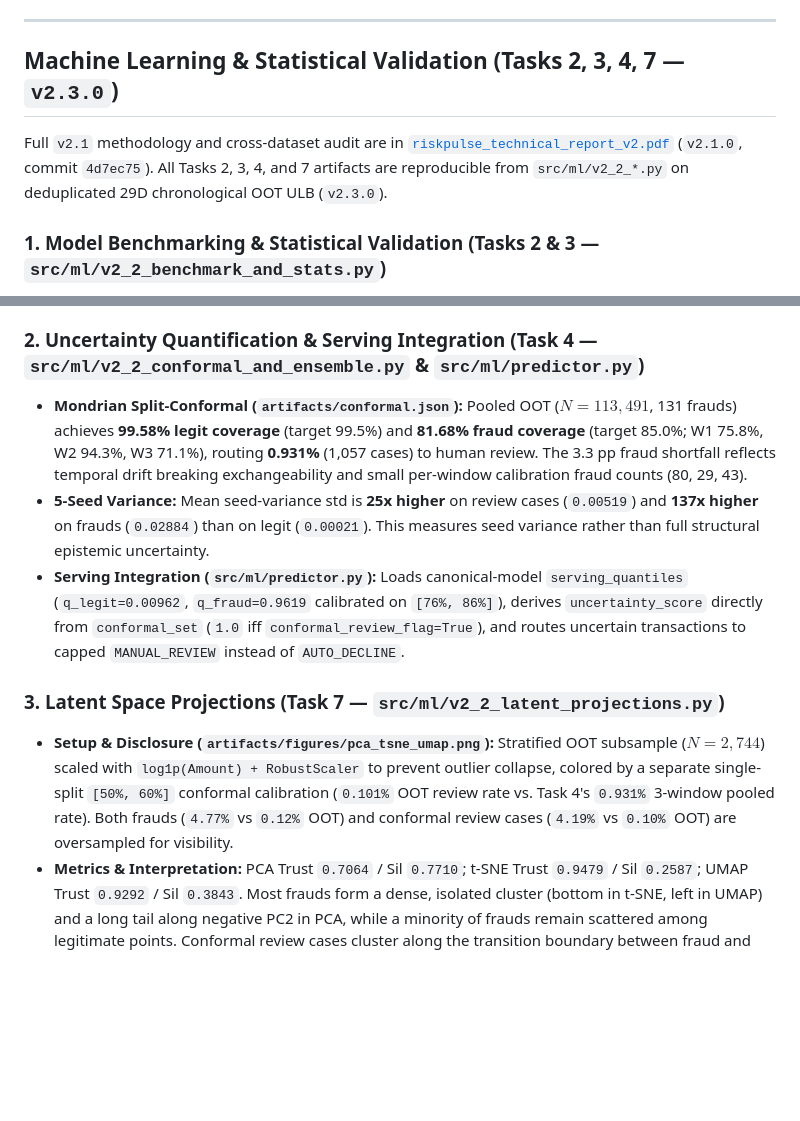
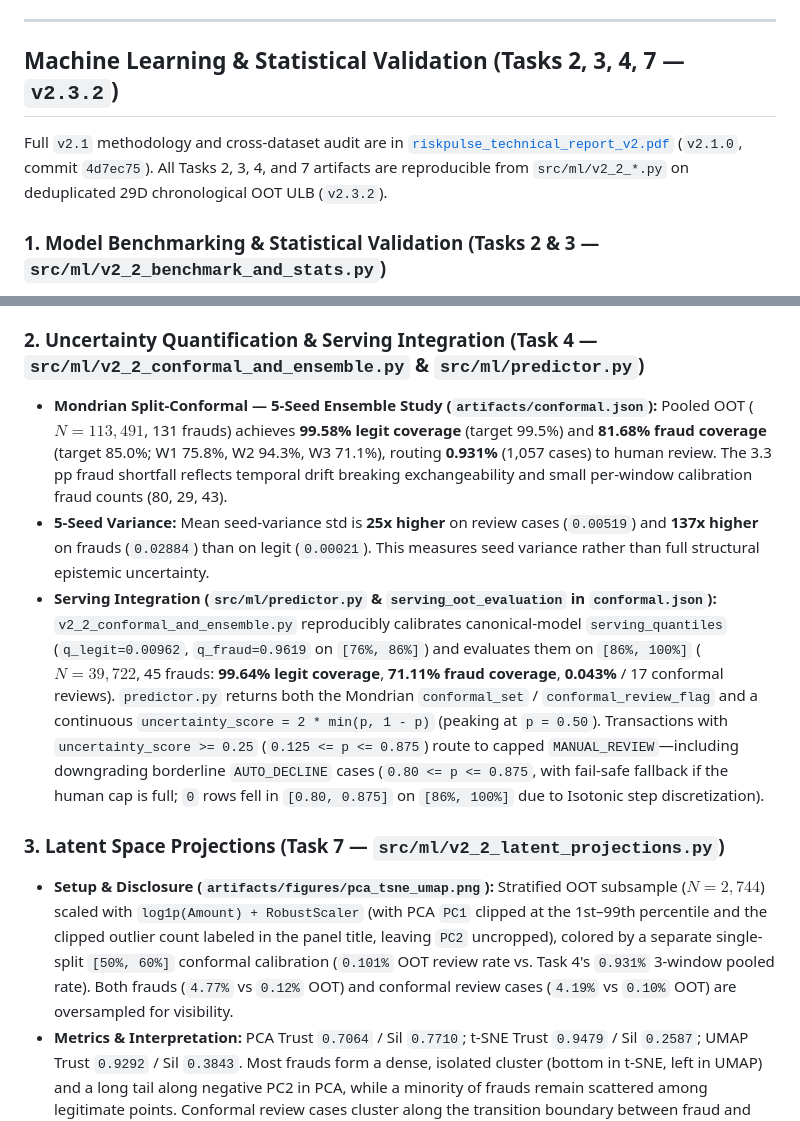
Before and after one commit to RADAHassan/riskpulse-platform, a Markdown page: README.md, 2 parts joined by grey strips. Rendered like a GitHub page; blank space fills up the shorter version.

Commit message:
fix(ml): v2.3.2 reproducible canonical conformal quantiles, continuous uncertainty downgrade, and PCA x-clip

```diff
--- a/README.md
+++ b/README.md
@@ -74,9 +74,9 @@ Evaluated in release `v2.1.0` (`4d7ec75`, merged to `main`) using the same stric
 
 ---
 
-## Machine Learning & Statistical Validation (Tasks 2, 3, 4, 7 — `v2.3.0`)
+## Machine Learning & Statistical Validation (Tasks 2, 3, 4, 7 — `v2.3.2`)
 
-Full `v2.1` methodology and cross-dataset audit are in [`riskpulse_technical_report_v2.pdf`](riskpulse_technical_report_v2.pdf) (`v2.1.0`, commit `4d7ec75`). All Tasks 2, 3, 4, and 7 artifacts are reproducible from `src/ml/v2_2_*.py` on deduplicated 29D chronological OOT ULB (`v2.3.0`).
+Full `v2.1` methodology and cross-dataset audit are in [`riskpulse_technical_report_v2.pdf`](riskpulse_technical_report_v2.pdf) (`v2.1.0`, commit `4d7ec75`). All Tasks 2, 3, 4, and 7 artifacts are reproducible from `src/ml/v2_2_*.py` on deduplicated 29D chronological OOT ULB (`v2.3.2`).
 
 ### 1. Model Benchmarking & Statistical Validation (Tasks 2 & 3 — `src/ml/v2_2_benchmark_and_stats.py`)
 * **Protocol:** 10 expanding chronological OOT windows (`[50%, 100%]`, 0.20% budget) instead of random k-fold CV to prevent future-to-past burst leakage. Stochastic models (RF, XGBoost, MLP) are averaged across **5 seeds** (`{7, 21, 42, 84, 128}`); **all 5 models** receive post-hoc Isotonic calibration on the preceding 10% split before Brier comparison.
@@ -85,12 +85,12 @@ Full `v2.1` methodology and cross-dataset audit are in [`riskpulse_technical_rep
 * **Stats:** Friedman omnibus ($df=4$, 10 window seed means): $\chi^2 = 21.28, p = 0.0002787$. Pairwise Wilcoxon + Holm: XGBoost beats SVM ($p_{\text{adj}}=0.0078, \delta=1.00$) and is **statistically tied** with RF ($p_{\text{adj}}=0.826$), MLP ($p_{\text{adj}}=1.000$), and LR ($p_{\text{adj}}=1.000$). XGBoost is retained for its 72x latency edge over RF, calibrated parity, native class-imbalance handling, and production consistency (note: omnibus significance is driven by subsampled SVM).
 
 ### 2. Uncertainty Quantification & Serving Integration (Task 4 — `src/ml/v2_2_conformal_and_ensemble.py` & `src/ml/predictor.py`)
-* **Mondrian Split-Conformal (`artifacts/conformal.json`):** Pooled OOT ($N=113,491$, 131 frauds) achieves **99.58% legit coverage** (target 99.5%) and **81.68% fraud coverage** (target 85.0%; W1 75.8%, W2 94.3%, W3 71.1%), routing **0.931%** (1,057 cases) to human review. The 3.3 pp fraud shortfall reflects temporal drift breaking exchangeability and small per-window calibration fraud counts (80, 29, 43).
+* **Mondrian Split-Conformal — 5-Seed Ensemble Study (`artifacts/conformal.json`):** Pooled OOT ($N=113,491$, 131 frauds) achieves **99.58% legit coverage** (target 99.5%) and **81.68% fraud coverage** (target 85.0%; W1 75.8%, W2 94.3%, W3 71.1%), routing **0.931%** (1,057 cases) to human review. The 3.3 pp fraud shortfall reflects temporal drift breaking exchangeability and small per-window calibration fraud counts (80, 29, 43).
 * **5-Seed Variance:** Mean seed-variance std is **25x higher** on review cases (`0.00519`) and **137x higher** on frauds (`0.02884`) than on legit (`0.00021`). This measures seed variance rather than full structural epistemic uncertainty.
-* **Serving Integration (`src/ml/predictor.py`):** Loads canonical-model `serving_quantiles` (`q_legit=0.00962`, `q_fraud=0.9619` calibrated on `[76%, 86%]`), derives `uncertainty_score` directly from `conformal_set` (`1.0` iff `conformal_review_flag=True`), and routes uncertain transactions to capped `MANUAL_REVIEW` instead of `AUTO_DECLINE`.
+* **Serving Integration (`src/ml/predictor.py` & `serving_oot_evaluation` in `conformal.json`):** `v2_2_conformal_and_ensemble.py` reproducibly calibrates canonical-model `serving_quantiles` (`q_legit=0.00962`, `q_fraud=0.9619` on `[76%, 86%]`) and evaluates them on `[86%, 100%]` ($N=39,722$, 45 frauds: **99.64% legit coverage**, **71.11% fraud coverage**, **0.043%** / 17 conformal reviews). `predictor.py` returns both the Mondrian `conformal_set` / `conformal_review_flag` and a continuous `uncertainty_score = 2 * min(p, 1 - p)` (peaking at `p = 0.50`). Transactions with `uncertainty_score >= 0.25` (`0.125 <= p <= 0.875`) route to capped `MANUAL_REVIEW`—including downgrading borderline `AUTO_DECLINE` cases (`0.80 <= p <= 0.875`, with fail-safe fallback if the human cap is full; `0` rows fell in `[0.80, 0.875]` on `[86%, 100%]` due to Isotonic step discretization).
 
 ### 3. Latent Space Projections (Task 7 — `src/ml/v2_2_latent_projections.py`)
-* **Setup & Disclosure (`artifacts/figures/pca_tsne_umap.png`):** Stratified OOT subsample ($N=2,744$) scaled with `log1p(Amount) + RobustScaler` to prevent outlier collapse, colored by a separate single-split `[50%, 60%]` conformal calibration (`0.101%` OOT review rate vs. Task 4's `0.931%` 3-window pooled rate). Both frauds (`4.77%` vs `0.12%` OOT) and conformal review cases (`4.19%` vs `0.10%` OOT) are oversampled for visibility.
+* **Setup & Disclosure (`artifacts/figures/pca_tsne_umap.png`):** Stratified OOT subsample ($N=2,744$) scaled with `log1p(Amount) + RobustScaler` (with PCA `PC1` clipped at the 1st–99th percentile and the clipped outlier count labeled in the panel title, leaving `PC2` uncropped), colored by a separate single-split `[50%, 60%]` conformal calibration (`0.101%` OOT review rate vs. Task 4's `0.931%` 3-window pooled rate). Both frauds (`4.77%` vs `0.12%` OOT) and conformal review cases (`4.19%` vs `0.10%` OOT) are oversampled for visibility.
 * **Metrics & Interpretation:** PCA Trust `0.7064` / Sil `0.7710`; t-SNE Trust `0.9479` / Sil `0.2587`; UMAP Trust `0.9292` / Sil `0.3843`. Most frauds form a dense, isolated cluster (bottom in t-SNE, left in UMAP) and a long tail along negative PC2 in PCA, while a minority of frauds remain scattered among legitimate points. Conformal review cases cluster along the transition boundary between fraud and legitimate regions. Because `V1–V28` are already PCA components, 2D PCA serves as a linear baseline.
 
 ### 4. How to Reproduce (Run from Repository Root)
```
Also changed, not shown: artifacts/figures/pca_tsne_umap.png, 4 other files.
